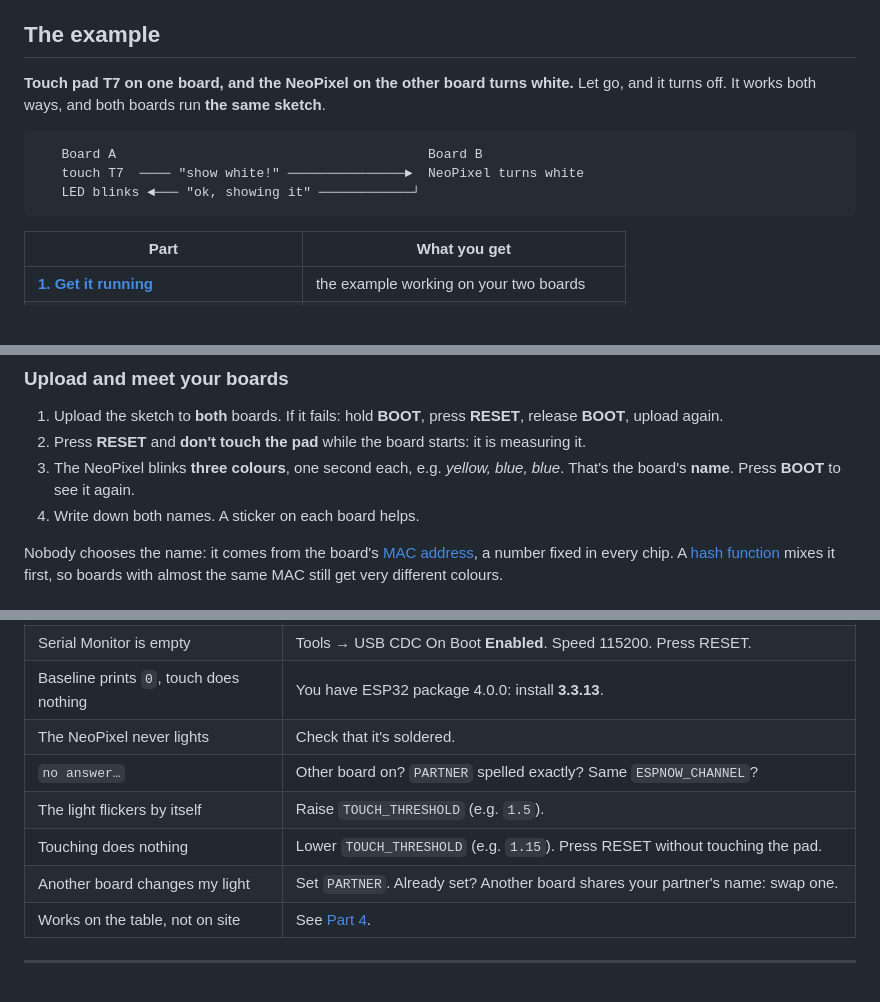
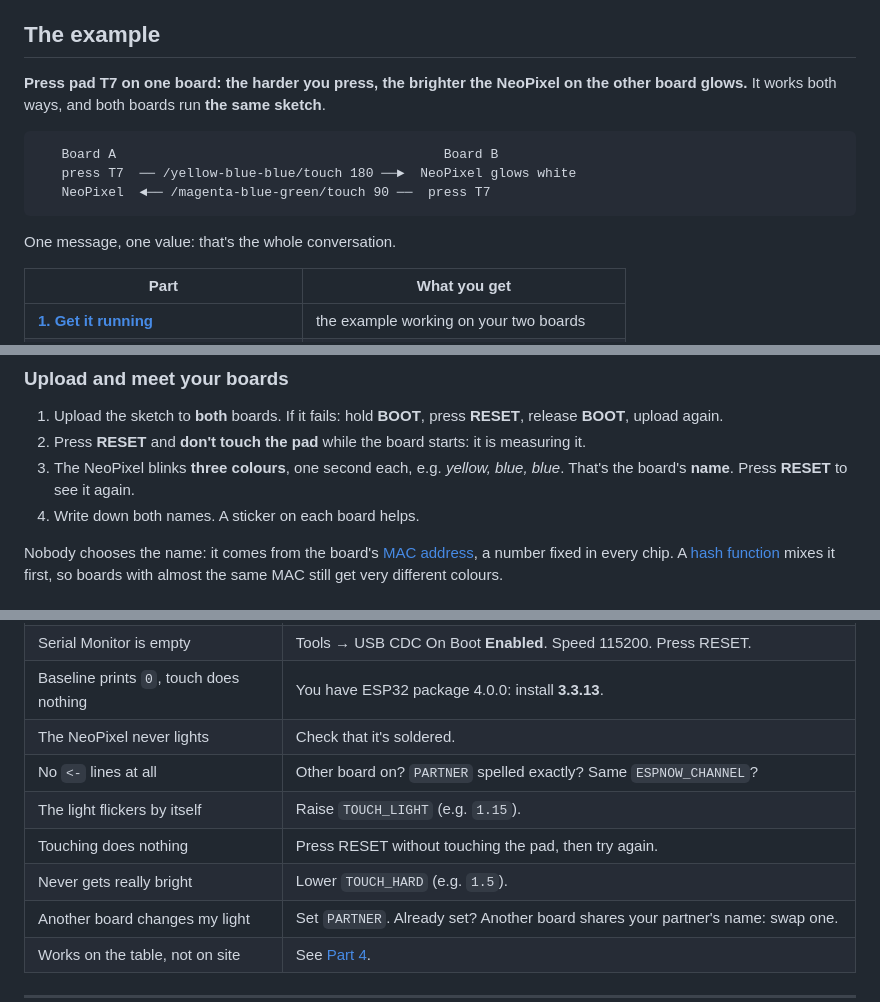
Before and after one commit to fablabbcn/osc-espnow, a Markdown page: README.md, 3 parts joined by grey strips. Drawn GitHub-style; blank space fills up the shorter version.

````diff
--- a/README.md
+++ b/README.md
@@ -6,13 +6,15 @@ That works in the lab. On site (a street, a park, an empty building) there is us
 
 ## The example
 
-**Touch pad T7 on one board, and the NeoPixel on the other board turns white.** Let go, and it turns off. It works both ways, and both boards run **the same sketch**.
+**Press pad T7 on one board: the harder you press, the brighter the NeoPixel on the other board glows.** It works both ways, and both boards run **the same sketch**.
 
 ```
-   Board A                                        Board B
-   touch T7  ──── "show white!" ───────────────►  NeoPixel turns white
-   LED blinks ◄─── "ok, showing it" ────────────┘
+   Board A                                          Board B
+   press T7  ── /yellow-blue-blue/touch 180 ──►  NeoPixel glows white
+   NeoPixel  ◄── /magenta-blue-green/touch 90 ──  press T7
 ```
+
+One message, one value: that's the whole conversation.
 
 | Part | What you get |
 |---|---|
@@ -46,7 +48,7 @@ Stuck? See **[Help](#help)** at the end.
 
 1. Upload the sketch to **both** boards. If it fails: hold **BOOT**, press **RESET**, release **BOOT**, upload again.
 2. Press **RESET** and **don't touch the pad** while the board starts: it is measuring it.
-3. The NeoPixel blinks **three colours**, one second each, e.g. *yellow, blue, blue*. That's the board's **name**. Press **BOOT** to see it again.
+3. The NeoPixel blinks **three colours**, one second each, e.g. *yellow, blue, blue*. That's the board's **name**. Press **RESET** to see it again.
 4. Write down both names. A sticker on each board helps.
 
 Nobody chooses the name: it comes from the board's [MAC address](https://en.wikipedia.org/wiki/MAC_address), a number fixed in every chip. A [hash function](https://en.wikipedia.org/wiki/Hash_function) mixes it first, so boards with almost the same MAC still get very different colours.
@@ -357,9 +341,10 @@ ESP-NOW is **not** a [mesh](https://en.wikipedia.org/wiki/Mesh_networking): a me
 | Serial Monitor is empty | Tools → USB CDC On Boot **Enabled**. Speed 115200. Press RESET. |
 | Baseline prints `0`, touch does nothing | You have ESP32 package 4.0.0: install **3.3.13**. |
 | The NeoPixel never lights | Check that it's soldered. |
-| `no answer…` | Other board on? `PARTNER` spelled exactly? Same `ESPNOW_CHANNEL`? |
-| The light flickers by itself | Raise `TOUCH_THRESHOLD` (e.g. `1.5`). |
-| Touching does nothing | Lower `TOUCH_THRESHOLD` (e.g. `1.15`). Press RESET without touching the pad. |
+| No `<-` lines at all | Other board on? `PARTNER` spelled exactly? Same `ESPNOW_CHANNEL`? |
+| The light flickers by itself | Raise `TOUCH_LIGHT` (e.g. `1.15`). |
+| Touching does nothing | Press RESET without touching the pad, then try again. |
+| Never gets really bright | Lower `TOUCH_HARD` (e.g. `1.5`). |
 | Another board changes my light | Set `PARTNER`. Already set? Another board shares your partner's name: swap one. |
 | Works on the table, not on site | See [Part 4](#part-4-out-in-the-real-world). |
 
````
Also changed, not shown: other parts of README.md (+37 -55 lines), images/serial-monitor.png, 1 other file.
